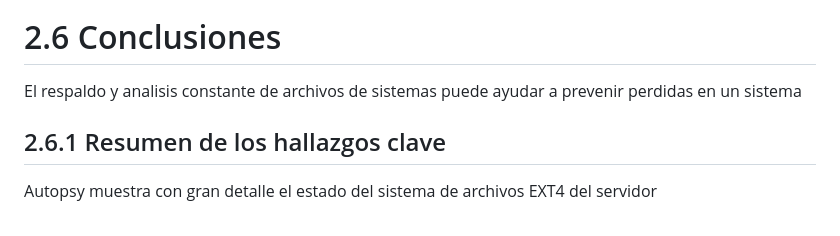
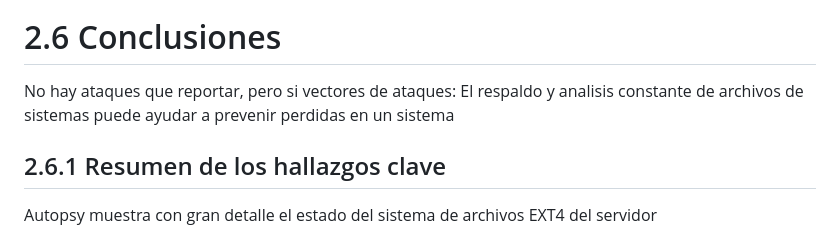
Before and after one commit to meowrawr-ui/meowrawr-ui.github.io, a Markdown page: informe8.2_oli/README.md, the part around the change. Rendered like a GitHub page.

```diff
--- a/informe8.2_oli/README.md
+++ b/informe8.2_oli/README.md
@@ -157,7 +157,7 @@ OWASP Zap presenta problemas que podrian ayudar a un atacante, como la fuga de i
 
 # 2.6 Conclusiones
 
-El respaldo y analisis constante de archivos de sistemas puede ayudar a prevenir perdidas en un sistema
+No hay ataques que reportar, pero si vectores de ataques:  El respaldo y analisis constante de archivos de sistemas puede ayudar a prevenir perdidas en un sistema
 
 ## 2.6.1 Resumen de los hallazgos clave
 
```
